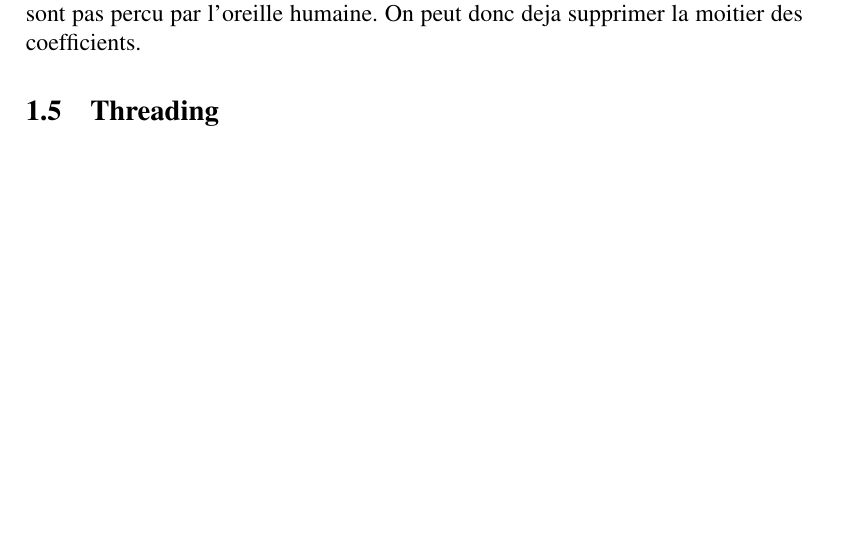
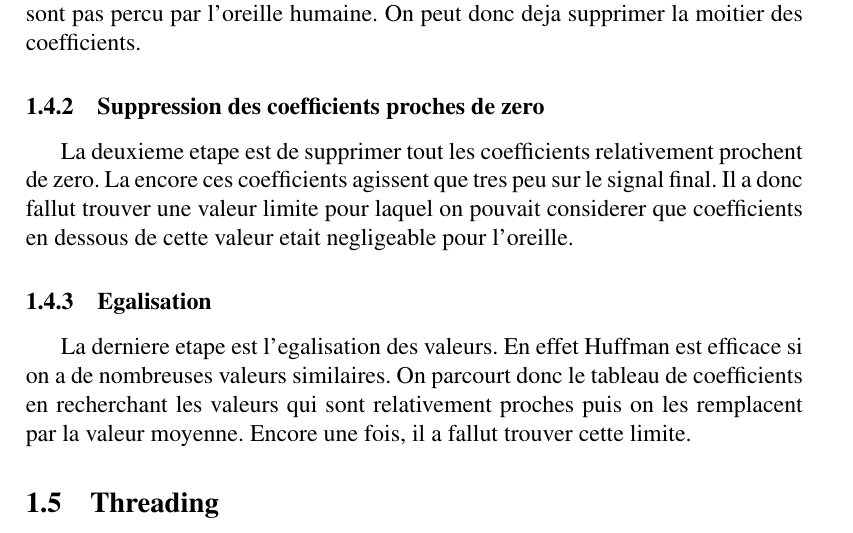
Before and after one commit to xavierd/ihy, a LaTeX document (doc/reports/soutenance2/soutenance2.tex): part of page 7 of 12, cut so that both start at the same text, the shorter picture padded with empty space. Compiled offline with pdfLaTeX.

Commit message:
Rapport, encore

```diff
--- a/doc/reports/soutenance2/soutenance2.tex
+++ b/doc/reports/soutenance2/soutenance2.tex
@@ -165,7 +165,18 @@ La premiere etape et de supprimer les coefficients correspondants aux
 petites echelles. En effet ceux-ci influent globalement sur les hautes
 frequences qui ne sont pas percu par l'oreille humaine. On peut donc
 deja supprimer la moitier des coefficients.
-
+\subsubsection{Suppression des coefficients proches de zero}
+La deuxieme etape est de supprimer tout les coefficients relativement
+prochent de zero. La encore ces coefficients agissent que tres peu sur
+le signal final. Il a donc fallut trouver une valeur limite pour
+laquel on pouvait considerer que coefficients en dessous de cette
+valeur etait negligeable pour l'oreille.
+\subsubsection{Egalisation}
+La derniere etape est l'egalisation des valeurs. En effet Huffman est
+efficace si on a de nombreuses valeurs similaires. On parcourt donc le
+tableau de coefficients en recherchant les valeurs qui sont
+relativement proches puis on les remplacent par la valeur
+moyenne. Encore une fois, il a fallut trouver cette limite.
 	\subsection{Threading}
 	\subsection{Huffman suite et fin}
 À la dernière soutenance, nous pouvions utiliser huffman, pour compresser des
```
